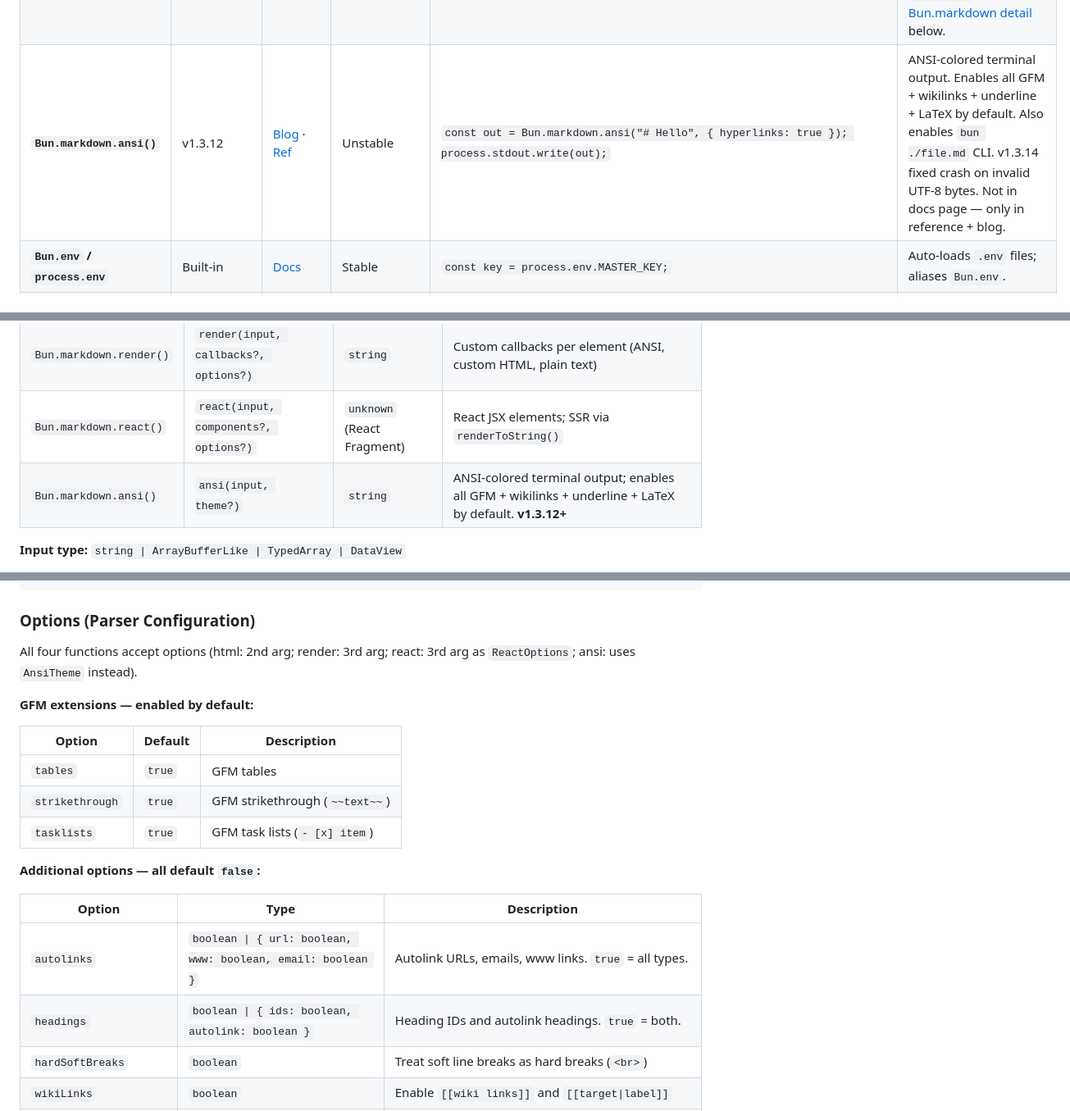
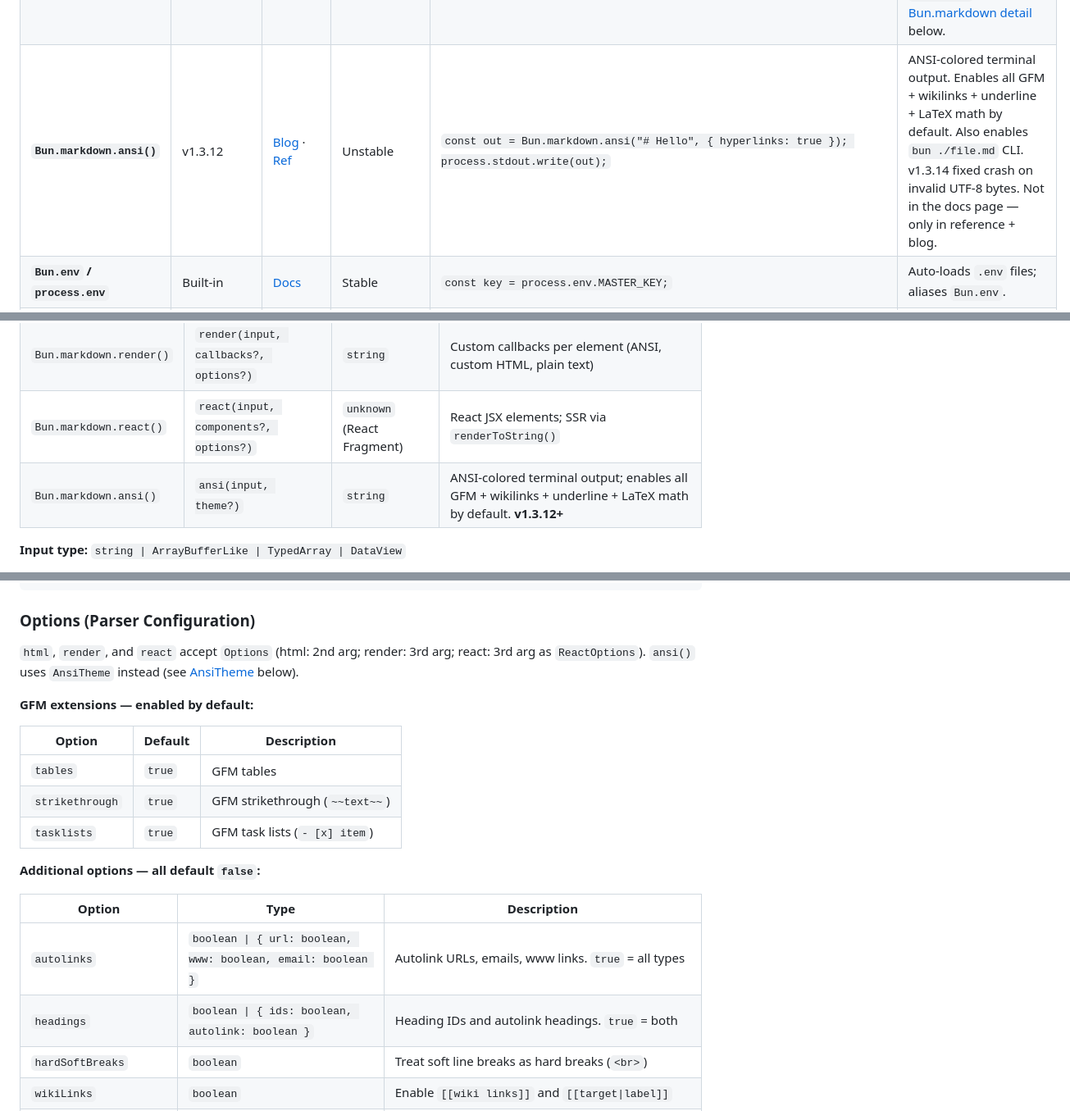
Before and after one commit to brendadeeznuts1111/bun-automation-platform, a Markdown page: BUN_API_REFERENCE.md, 3 parts joined by grey strips. Shown at 82% size. Drawn GitHub-style.

```diff
--- a/BUN_API_REFERENCE.md
+++ b/BUN_API_REFERENCE.md
@@ -31,7 +31,7 @@ This table maps every Bun API used in the automation platform to its **version**
 | **`Bun.secrets`** | Built-in | [Docs](https://bun.com/docs/runtime/secrets) | Experimental | `await Bun.secrets.set({ service: "app", name: "key", value: "secret" });` | OS keychain storage (macOS, Linux, Windows). |
 | **`Bun.color`** | v1.1.30 | [Blog](https://bun.com/blog/bun-v1.1.30) · [Docs](https://bun.com/docs/runtime/bun-apis) | Stable | `const c = Bun.color("#3b82f6", "hex"); // "#3b82f6" or null` | Format converter: `Bun.color(input, outputFormat?)` returns `string \| number \| object \| array \| null`. Formats: `"css"`, `"ansi"`, `"ansi-16"`, `"ansi-256"`, `"ansi-16m"`, `"number"`, `"hex"`, `"HEX"`, `"{rgb}"`, `"{rgba}"`, `"[rgb]"`, `"[rgba]"`, `"hsl"`, `"rgb"`, `"rgba"`. Validation via `=== null`. |
 | **`Bun.markdown`** (`html`, `render`, `react`) | v1.3.8 | [Blog](https://bun.com/blog/bun-v1.3.8) · [Docs](https://bun.com/docs/runtime/markdown) · [Ref](https://bun.com/reference/bun/markdown) | Unstable | `const html = Bun.markdown.html("# Hello **world**", { autolinks: true });` | Built-in Markdown parser (Zig port of `md4c`). GFM defaults: `tables`, `strikethrough`, `tasklists`. See [Bun.markdown detail](#bunmarkdown-detail) below. |
-| **`Bun.markdown.ansi()`** | v1.3.12 | [Blog](https://bun.com/blog/bun-v1.3.12) · [Ref](https://bun.com/reference/bun/markdown/ansi) | Unstable | `const out = Bun.markdown.ansi("# Hello", { hyperlinks: true }); process.stdout.write(out);` | ANSI-colored terminal output. Enables all GFM + wikilinks + underline + LaTeX by default. Also enables `bun ./file.md` CLI. v1.3.14 fixed crash on invalid UTF-8 bytes. Not in docs page — only in reference + blog. |
+| **`Bun.markdown.ansi()`** | v1.3.12 | [Blog](https://bun.com/blog/bun-v1.3.12) · [Ref](https://bun.com/reference/bun/markdown/ansi) | Unstable | `const out = Bun.markdown.ansi("# Hello", { hyperlinks: true }); process.stdout.write(out);` | ANSI-colored terminal output. Enables all GFM + wikilinks + underline + LaTeX math by default. Also enables `bun ./file.md` CLI. v1.3.14 fixed crash on invalid UTF-8 bytes. Not in the docs page — only in reference + blog. |
 | **`Bun.env` / `process.env`** | Built-in | [Docs](https://bun.com/docs/runtime/env) | Stable | `const key = process.env.MASTER_KEY;` | Auto-loads `.env` files; aliases `Bun.env`. |
 | **`Bun.write` / `Bun.file`** | Built-in | [Docs](https://bun.com/docs/runtime/bun-apis) | Stable | `await Bun.write("out.png", screenshot); const file = Bun.file("in.png");` | File/S3 operations; handles Blob, Buffer, streams. |
 | **`bun:sqlite`** | Built-in | [Docs](https://bun.com/docs/runtime/bun-apis) | Stable | `import { Database } from "bun:sqlite"; const db = new Database("data.db");` | SQLite3 built-in; supports prepared statements. |
@@ -64,7 +64,7 @@ This table maps every Bun API used in the automation platform to its **version**
 | `Bun.markdown.html()` | `html(input, options?)` | `string` | Render to HTML string |
 | `Bun.markdown.render()` | `render(input, callbacks?, options?)` | `string` | Custom callbacks per element (ANSI, custom HTML, plain text) |
 | `Bun.markdown.react()` | `react(input, components?, options?)` | `unknown` (React Fragment) | React JSX elements; SSR via `renderToString()` |
-| `Bun.markdown.ansi()` | `ansi(input, theme?)` | `string` | ANSI-colored terminal output; enables all GFM + wikilinks + underline + LaTeX by default. **v1.3.12+** |
+| `Bun.markdown.ansi()` | `ansi(input, theme?)` | `string` | ANSI-colored terminal output; enables all GFM + wikilinks + underline + LaTeX math by default. **v1.3.12+** |
 
 **Input type:** `string | ArrayBufferLike | TypedArray | DataView`
 
@@ -101,7 +101,7 @@ const linked = Bun.markdown.ansi("[docs](https://bun.com)", { hyperlinks: true }
 
 ### Options (Parser Configuration)
 
-All four functions accept options (html: 2nd arg; render: 3rd arg; react: 3rd arg as `ReactOptions`; ansi: uses `AnsiTheme` instead).
+`html`, `render`, and `react` accept `Options` (html: 2nd arg; render: 3rd arg; react: 3rd arg as `ReactOptions`). `ansi()` uses `AnsiTheme` instead (see [AnsiTheme](#ansitheme-ansi-second-argument) below).
 
 **GFM extensions — enabled by default:**
 
@@ -115,8 +115,8 @@ All four functions accept options (html: 2nd arg; render: 3rd arg; react: 3rd ar
 
 | Option | Type | Description |
 |--------|------|-------------|
-| `autolinks` | `boolean \| { url: boolean, www: boolean, email: boolean }` | Autolink URLs, emails, www links. `true` = all types. |
-| `headings` | `boolean \| { ids: boolean, autolink: boolean }` | Heading IDs and autolink headings. `true` = both. |
+| `autolinks` | `boolean \| { url: boolean, www: boolean, email: boolean }` | Autolink URLs, emails, www links. `true` = all types |
+| `headings` | `boolean \| { ids: boolean, autolink: boolean }` | Heading IDs and autolink headings. `true` = both |
 | `hardSoftBreaks` | `boolean` | Treat soft line breaks as hard breaks (`<br>`) |
 | `wikiLinks` | `boolean` | Enable `[[wiki links]]` and `[[target\|label]]` |
 | `underline` | `boolean` | `__text__` renders as `<u>` instead of `<strong>` |
```
Also changed, not shown: other parts of BUN_API_REFERENCE.md (+4 -3 lines), OPEN_TASKS.md (+7 -6 lines).
